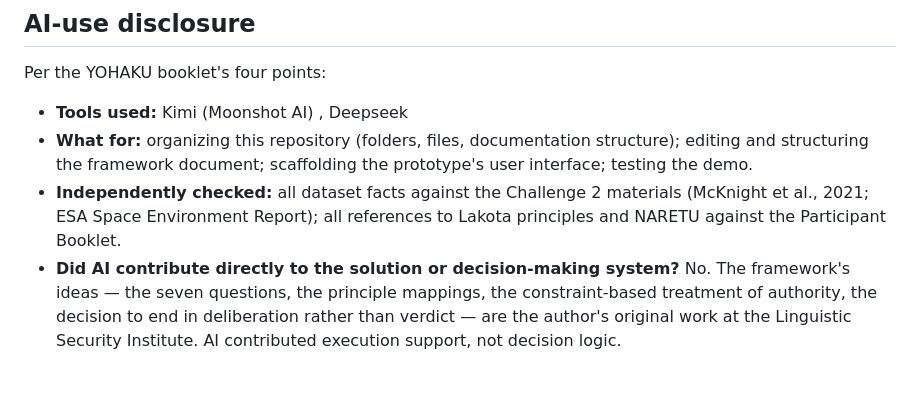
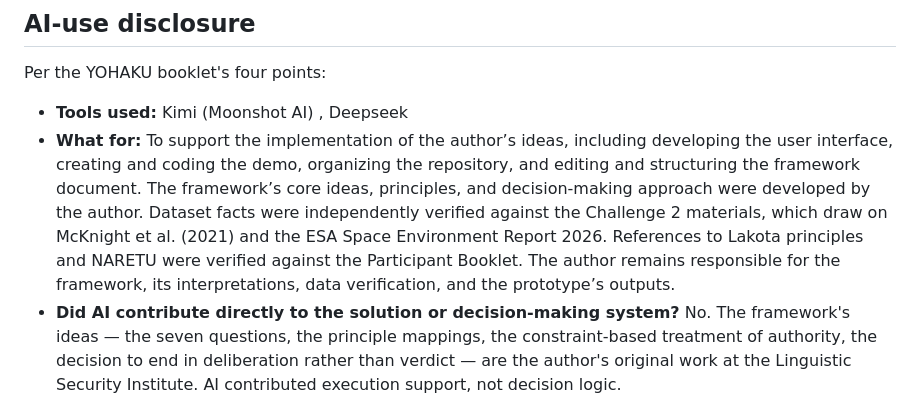
Before and after one commit to LinguisticSecurityInstitute/YOHAKU2026, a Markdown page: README.md, the part around the change. Drawn GitHub-style; blank space fills up the shorter version.

Commit message:
Revise tools used and author responsibilities in README
Expanded the explanation of tools used and clarified the author's responsibilities in the project.

```diff
--- a/README.md
+++ b/README.md
@@ -69,12 +69,7 @@ scores and decay estimates are deliberation starters, not measurements.
 Per the YOHAKU booklet's four points:
 
 - **Tools used:** Kimi (Moonshot AI) , Deepseek
-- **What for:** organizing this repository (folders, files, documentation
-  structure); editing and structuring the framework document; scaffolding the
-  prototype's user interface; testing the demo.
-- **Independently checked:** all dataset facts against the Challenge 2
-  materials (McKnight et al., 2021; ESA Space Environment Report); all
-  references to Lakota principles and NARETU against the Participant Booklet.
+- **What for:** To support the implementation of the author’s ideas, including developing the user interface, creating and coding the demo, organizing the repository, and editing and structuring the framework document. The framework’s core ideas, principles, and decision-making approach were developed by the author. Dataset facts were independently verified against the Challenge 2 materials, which draw on McKnight et al. (2021) and the ESA Space Environment Report 2026. References to Lakota principles and NARETU were verified against the Participant Booklet. The author remains responsible for the framework, its interpretations, data verification, and the prototype’s outputs.
 - **Did AI contribute directly to the solution or decision-making system?**
   No. The framework's ideas — the seven questions, the principle mappings, the
   constraint-based treatment of authority, the decision to end in deliberation
```
